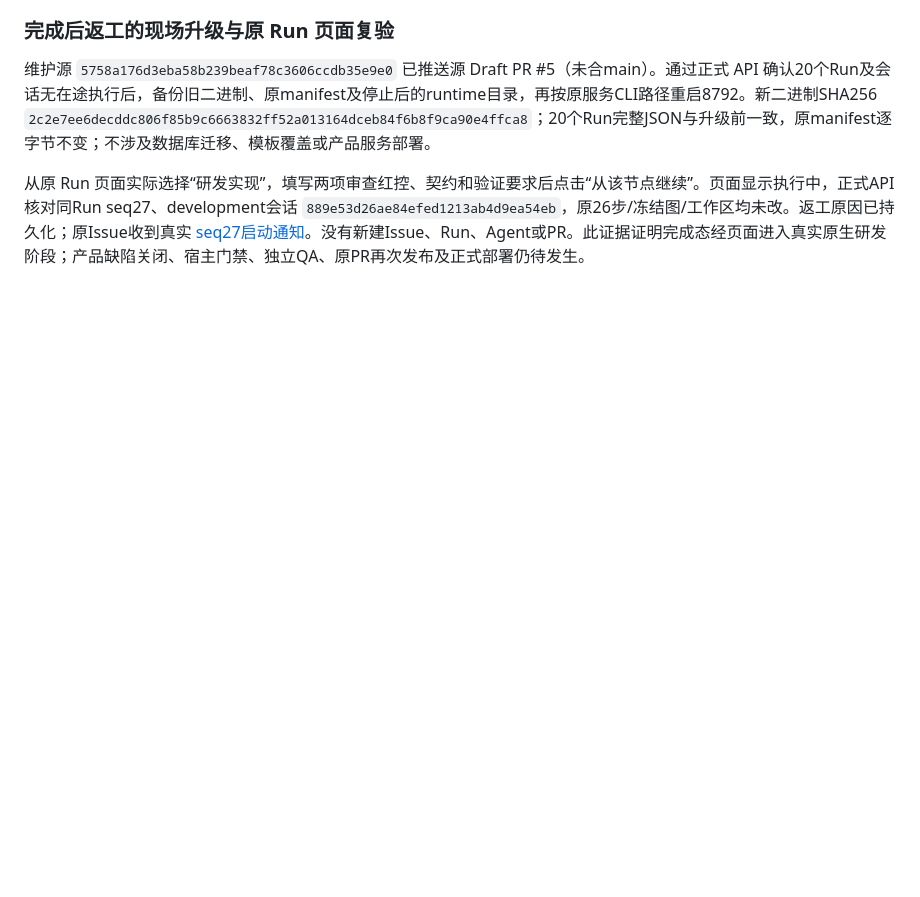
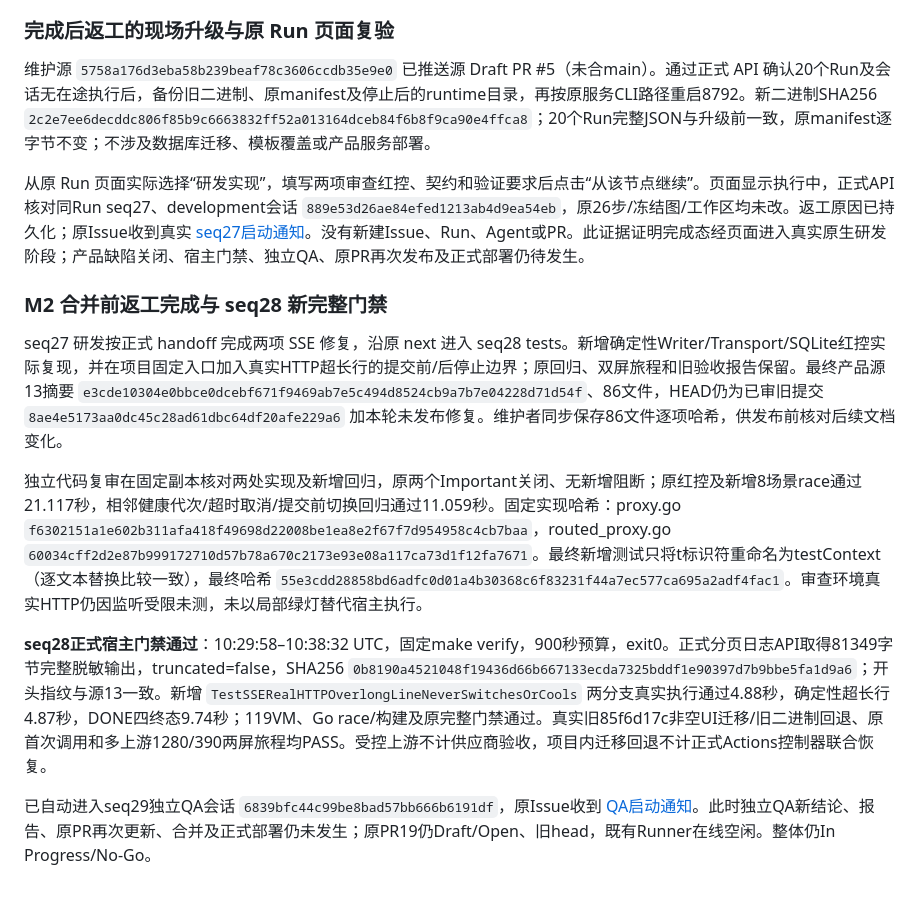
Before and after one commit to big91987/agent_platform, a Markdown page: docs/03-delivery/workflows-verification.md, the part around the change. Rendered like a GitHub page; blank space fills up the shorter version.

Commit message:
Record premerge SSE rework and complete host gate verification

```diff
--- a/docs/03-delivery/workflows-verification.md
+++ b/docs/03-delivery/workflows-verification.md
@@ -791,3 +791,14 @@ seq20将回看驱动的错误文字等待修正为当前概览证据ID→请求
 维护源 `5758a176d3eba58b239beaf78c3606ccdb35e9e0` 已推送源 Draft PR #5（未合main）。通过正式 API 确认20个Run及会话无在途执行后，备份旧二进制、原manifest及停止后的runtime目录，再按原服务CLI路径重启8792。新二进制SHA256 `2c2e7ee6decddc806f85b9c6663832ff52a013164dceb84f6b8f9ca90e4ffca8`；20个Run完整JSON与升级前一致，原manifest逐字节不变；不涉及数据库迁移、模板覆盖或产品服务部署。
 
 从原 Run 页面实际选择“研发实现”，填写两项审查红控、契约和验证要求后点击“从该节点继续”。页面显示执行中，正式API核对同Run seq27、development会话 `889e53d26ae84efed1213ab4d9ea54eb`，原26步/冻结图/工作区均未改。返工原因已持久化；原Issue收到真实 [seq27启动通知](https://github.com/big91987/model-relay/issues/18#issuecomment-6014148090)。没有新建Issue、Run、Agent或PR。此证据证明完成态经页面进入真实原生研发阶段；产品缺陷关闭、宿主门禁、独立QA、原PR再次发布及正式部署仍待发生。
+
+
+### M2 合并前返工完成与 seq28 新完整门禁
+
+seq27 研发按正式 handoff 完成两项 SSE 修复，沿原 next 进入 seq28 tests。新增确定性Writer/Transport/SQLite红控实际复现，并在项目固定入口加入真实HTTP超长行的提交前/后停止边界；原回归、双屏旅程和旧验收报告保留。最终产品源13摘要 `e3cde10304e0bbce0dcebf671f9469ab7e5c494d8524cb9a7b7e04228d71d54f`、86文件，HEAD仍为已审旧提交 `8ae4e5173aa0dc45c28ad61dbc64df20afe229a6` 加本轮未发布修复。维护者同步保存86文件逐项哈希，供发布前核对后续文档变化。
+
+独立代码复审在固定副本核对两处实现及新增回归，原两个Important关闭、无新增阻断；原红控及新增8场景race通过21.117秒，相邻健康代次/超时取消/提交前切换回归通过11.059秒。固定实现哈希：proxy.go `f6302151a1e602b311afa418f49698d22008be1ea8e2f67f7d954958c4cb7baa`，routed_proxy.go `60034cff2d2e87b999172710d57b78a670c2173e93e08a117ca73d1f12fa7671`。最终新增测试只将t标识符重命名为testContext（逐文本替换比较一致），最终哈希 `55e3cdd28858bd6adfc0d01a4b30368c6f83231f44a7ec577ca695a2adf4fac1`。审查环境真实HTTP仍因监听受限未测，未以局部绿灯替代宿主执行。
+
+**seq28正式宿主门禁通过**：10:29:58–10:38:32 UTC，固定make verify，900秒预算，exit0。正式分页日志API取得81349字节完整脱敏输出，truncated=false，SHA256 `0b8190a4521048f19436d66b667133ecda7325bddf1e90397d7b9bbe5fa1d9a6`；开头指纹与源13一致。新增 `TestSSERealHTTPOverlongLineNeverSwitchesOrCools` 两分支真实执行通过4.88秒，确定性超长行4.87秒，DONE四终态9.74秒；119VM、Go race/构建及原完整门禁通过。真实旧85f6d17c非空UI迁移/旧二进制回退、原首次调用和多上游1280/390两屏旅程均PASS。受控上游不计供应商验收，项目内迁移回退不计正式Actions控制器联合恢复。
+
+已自动进入seq29独立QA会话 `6839bfc44c99be8bad57bb666b6191df`，原Issue收到 [QA启动通知](https://github.com/big91987/model-relay/issues/18#issuecomment-6014482368)。此时独立QA新结论、报告、原PR再次更新、合并及正式部署仍未发生；原PR19仍Draft/Open、旧head，既有Runner在线空闲。整体仍In Progress/No-Go。
```
Also changed, not shown: docs/03-delivery/workflows-plan.md (+1 -1 lines).
